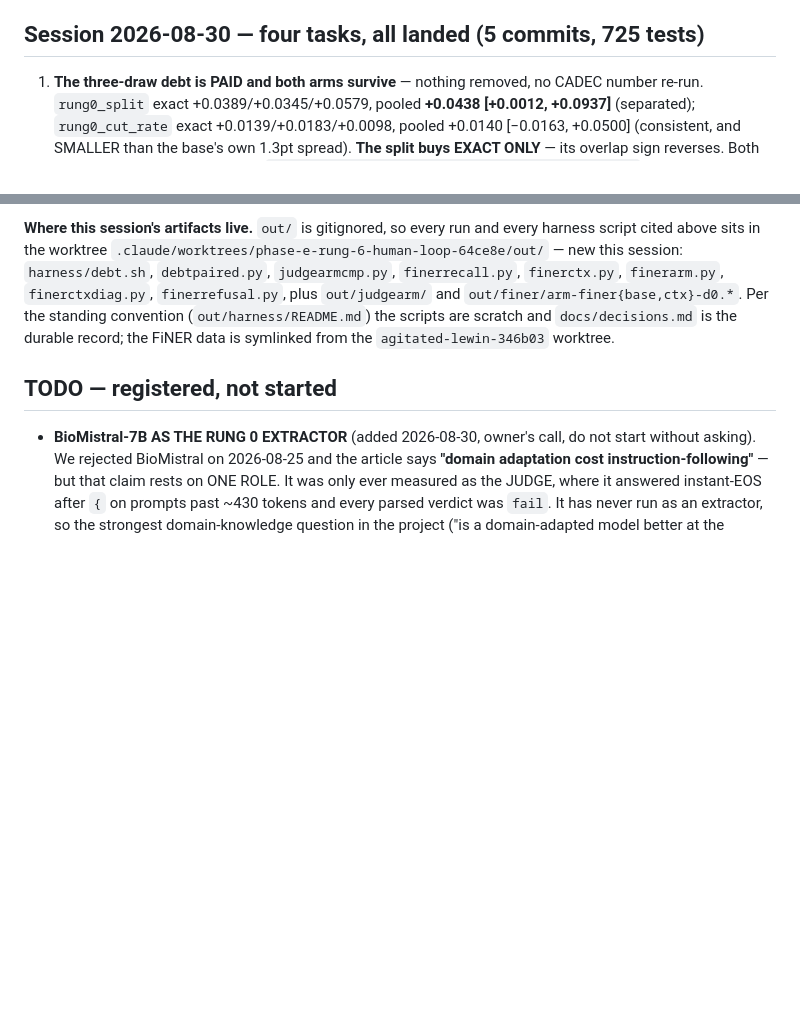
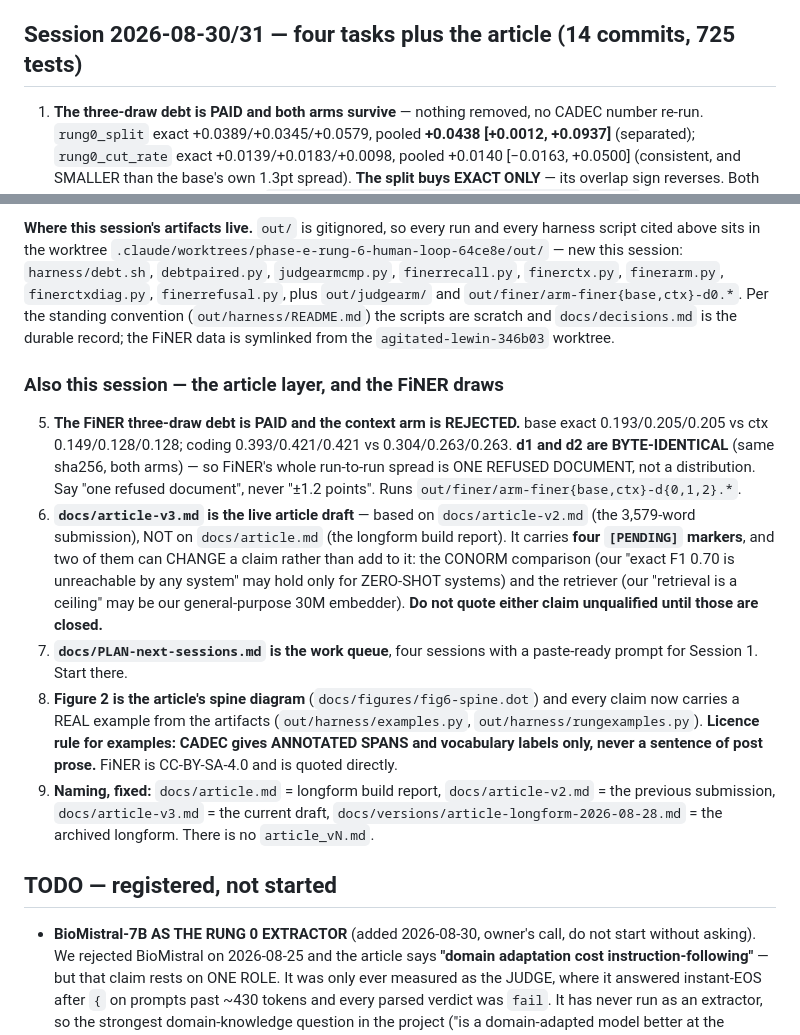
Before and after one commit to wbagais/reliability-ladder, a Markdown page: CLAUDE.md, 2 parts joined by grey strips. Drawn GitHub-style; blank space fills up the shorter version.

```diff
--- a/CLAUDE.md
+++ b/CLAUDE.md
@@ -346,7 +346,7 @@ the fifth outcome `modernised` (mirror of `outdated`, own `sct_modernised`
 column, never folded into correct — headline denominators unchanged;
 0 fired on dev, 6 possible there).
 
-## Session 2026-08-30 — four tasks, all landed (5 commits, 725 tests)
+## Session 2026-08-30/31 — four tasks plus the article (14 commits, 725 tests)
 1. **The three-draw debt is PAID and both arms survive** — nothing removed, no
    CADEC number re-run. `rung0_split` exact +0.0389/+0.0345/+0.0579, pooled
    **+0.0438 [+0.0012, +0.0937]** (separated); `rung0_cut_rate` exact
@@ -426,6 +426,33 @@ convention (`out/harness/README.md`) the scripts are scratch and
 `docs/decisions.md` is the durable record; the FiNER data is symlinked from the
 `agitated-lewin-346b03` worktree.
 
+### Also this session — the article layer, and the FiNER draws
+5. **The FiNER three-draw debt is PAID and the context arm is REJECTED.**
+   base exact 0.193/0.205/0.205 vs ctx 0.149/0.128/0.128; coding
+   0.393/0.421/0.421 vs 0.304/0.263/0.263. **d1 and d2 are BYTE-IDENTICAL**
+   (same sha256, both arms) — so FiNER's whole run-to-run spread is ONE
+   REFUSED DOCUMENT, not a distribution. Say "one refused document", never
+   "±1.2 points". Runs `out/finer/arm-finer{base,ctx}-d{0,1,2}.*`.
+6. **`docs/article-v3.md` is the live article draft** — based on
+   `docs/article-v2.md` (the 3,579-word submission), NOT on `docs/article.md`
+   (the longform build report). It carries **four `[PENDING]` markers**, and
+   two of them can CHANGE a claim rather than add to it: the CONORM
+   comparison (our "exact F1 0.70 is unreachable by any system" may hold only
+   for ZERO-SHOT systems) and the retriever (our "retrieval is a ceiling" may
+   be our general-purpose 30M embedder). **Do not quote either claim
+   unqualified until those are closed.**
+7. **`docs/PLAN-next-sessions.md` is the work queue**, four sessions with a
+   paste-ready prompt for Session 1. Start there.
+8. **Figure 2 is the article's spine diagram** (`docs/figures/fig6-spine.dot`)
+   and every claim now carries a REAL example from the artifacts
+   (`out/harness/examples.py`, `out/harness/rungexamples.py`). **Licence rule
+   for examples: CADEC gives ANNOTATED SPANS and vocabulary labels only, never
+   a sentence of post prose.** FiNER is CC-BY-SA-4.0 and is quoted directly.
+9. **Naming, fixed:** `docs/article.md` = longform build report,
+   `docs/article-v2.md` = the previous submission, `docs/article-v3.md` = the
+   current draft, `docs/versions/article-longform-2026-08-28.md` = the
+   archived longform. There is no `article_vN.md`.
+
 ## TODO — registered, not started
 
 - **BioMistral-7B AS THE RUNG 0 EXTRACTOR** (added 2026-08-30, owner's call, do
```
Also changed, not shown: MR-2026-08-30-debt-judge-finer.md (+36 -0 lines).
